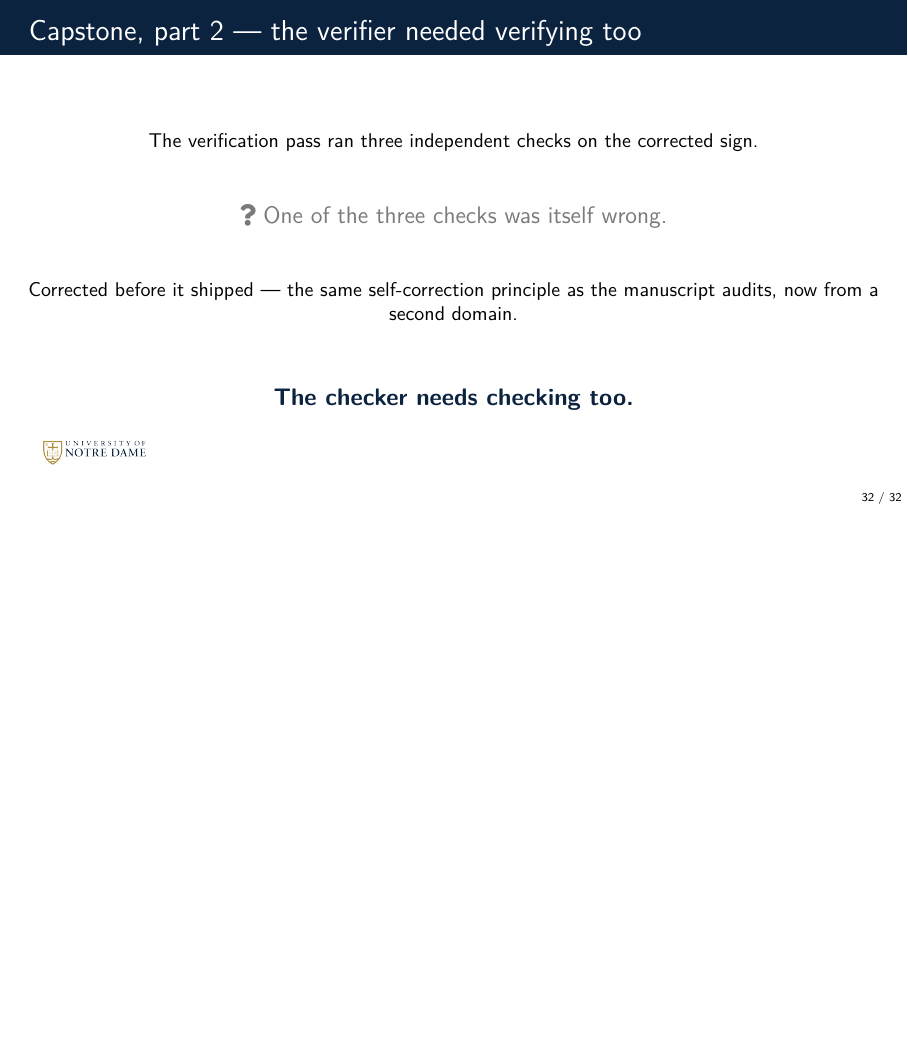
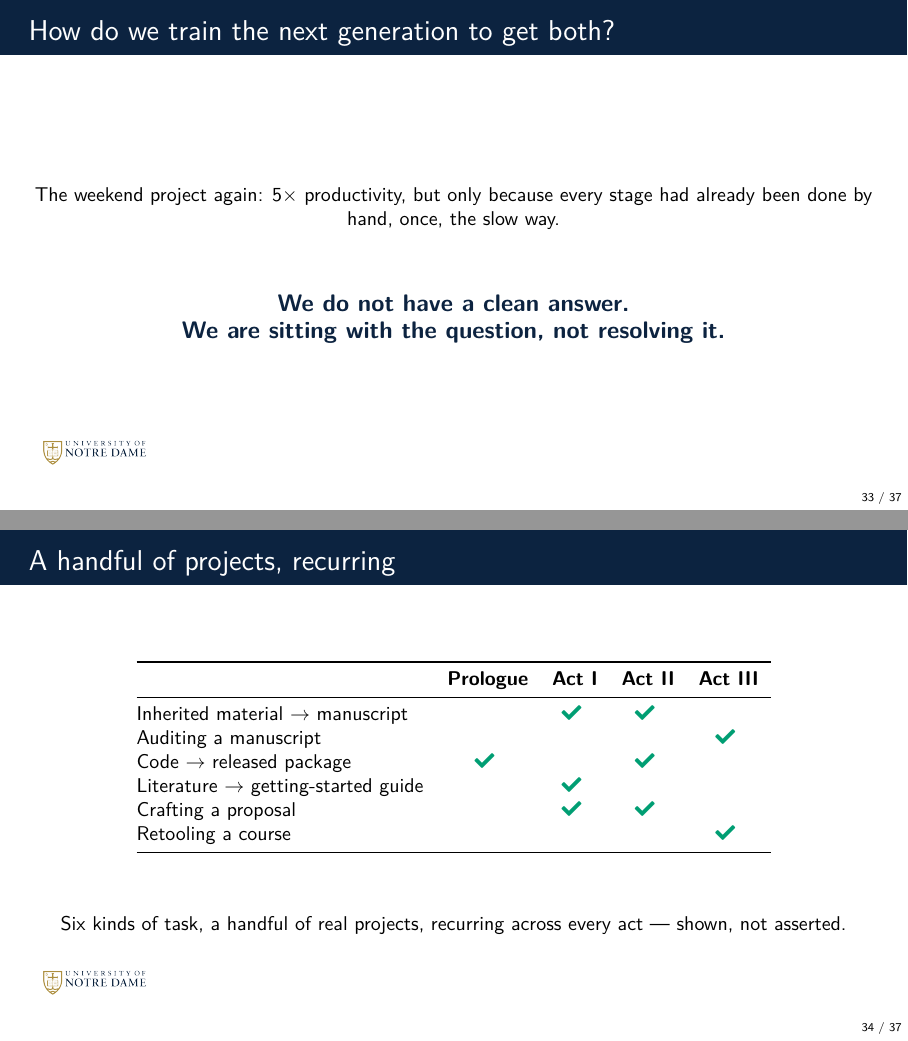
Before and after one commit to dowlinglab/claude-for-researchers, LaTeX slides (slides/main.tex, which reads slides/sections/05_epilogue.tex): page 32 of 32 before the commit and pages 33 and 34 of 37 after it, the two joined at a grey line, the shorter picture padded with empty space. Compiled offline with pdfLaTeX.

Commit message:
Build the Epilogue (05_epilogue.tex) -- full deck complete, 37 slides
All 5 locked Epilogue slides: back to the hook's question (unanswered,
sat with), a new summary matrix (six example types x four acts,
\good{} marks, verified against how each type actually threads through
the built acts), the responsible-use synthesis, the boot-dryer-octopus
story as the curiosity closer, and the Monday-morning pointer.

The full talk now compiles end to end for the first time: title +
Prologue + Act I + Act II + Act III + Epilogue, 37 pages, zero errors.

Caught and fixed two real bugs before this landed: an unescaped `$10`
triggered math mode and broke the build entirely (There's no line here
to end); the hobby-photo slide overflowed its frame by ~43pt, pushing
the closing question off the visible slide and colliding the last
line with the corner logo -- fixed by height-constraining the image
and tightening the surrounding text instead of letting it flow at
natural size.

Records the 60-minute-slot, 35-40-slide target Alex gave directly in
storyboard.md's open questions -- the current 39-slide total sits
inside that range.

Co-Authored-By: Claude Sonnet 5 <noreply@anthropic.com>

```diff
--- /dev/null
+++ b/slides/sections/05_epilogue.tex
@@ -0,0 +1,40 @@
+% ============================ EPILOGUE: TRUST ============================
+% storyboard.md Epilogue, all 5 slides. Job: return to the hook's question,
+% land the responsible-use synthesis, close on curiosity rather than a
+% caveat.
+
+\begin{frame}{How do we train the next generation to get both?}
+  \vfill
+  \begin{center}
+    \small The weekend project again: 5$\times$ productivity, but only because every stage had already been done by hand, once, the slow way.
+  \end{center}
+  \vspace{1em}
+  \begin{center}
+    \slidepoint{We do not have a clean answer.\\We are sitting with the question, not resolving it.}
+  \end{center}
+  \vfill
+\end{frame}
+
+\begin{frame}{A handful of projects, recurring}
+  \vfill
+  \begin{center}
+  \small
+  \begin{tabular}{@{}lccccc@{}}
+    \toprule
+    & \textbf{Prologue} & \textbf{Act I} & \textbf{Act II} & \textbf{Act III} \\
+    \midrule
+    Inherited material $\to$ manuscript & & \good{} & \good{} & \\
+    Auditing a manuscript & & & & \good{} \\
+    Code $\to$ released package & \good{} & & \good{} & \\
+    Literature $\to$ getting-started guide & & \good{} & & \\
+    Crafting a proposal & & \good{} & \good{} & \\
+    Retooling a course & & & & \good{} \\
+    \bottomrule
+  \end{tabular}
+  \end{center}
+  \vfill
+  \begin{center}
+    \small Six kinds of task, a handful of real projects, recurring across every act --- shown, not asserted.
+  \end{center}
+  \vfill
+\end{frame}
```
Also changed, not shown: slides/image_plan.md (+7 -5 lines), slides/main.tex (+1 -2 lines), slides/storyboard.md (+2 -2 lines), slides/sections/05_epilogue.tex (46 more changed lines).
